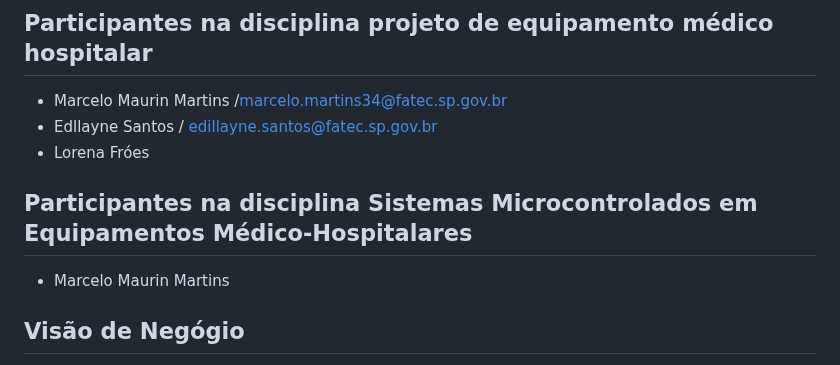
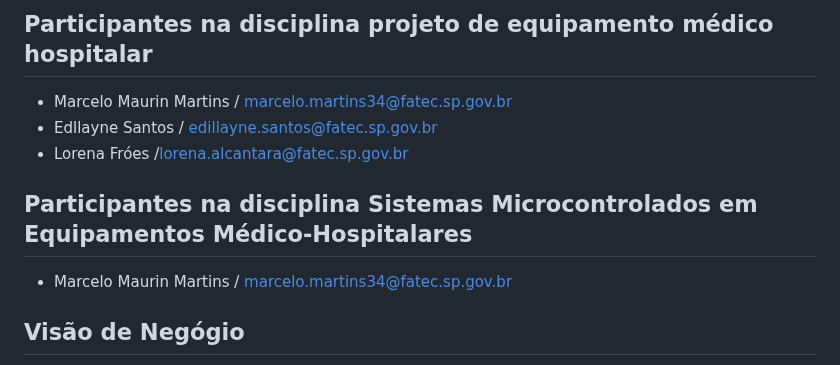
Before and after one commit to marcelomaurin/GIESER, a Markdown page: README.md, the part around the change. Drawn GitHub-style.

```diff
--- a/README.md
+++ b/README.md
@@ -16,13 +16,13 @@ E projeto Sistemas Microcontrolados em Equipamentos Médico-Hospitalares
 - Prof. Dr. ALESSANDRO FRAGA FARAH - Projetos de Equipamentos Médico-Hospitalares
 
 ## Participantes na disciplina projeto de equipamento médico hospitalar
-- Marcelo Maurin Martins /marcelo.martins34@fatec.sp.gov.br
+- Marcelo Maurin Martins / marcelo.martins34@fatec.sp.gov.br
 - Edllayne Santos / edillayne.santos@fatec.sp.gov.br
-- Lorena Fróes
+- Lorena Fróes /lorena.alcantara@fatec.sp.gov.br
 
 
 ## Participantes na disciplina Sistemas Microcontrolados em Equipamentos Médico-Hospitalares
-- Marcelo Maurin Martins
+- Marcelo Maurin Martins / <a href="mailto:marcelo.martins34@fatec.sp.gov.br"> marcelo.martins34@fatec.sp.gov.br</a>
 
 
 ## Visão de Negógio
```
